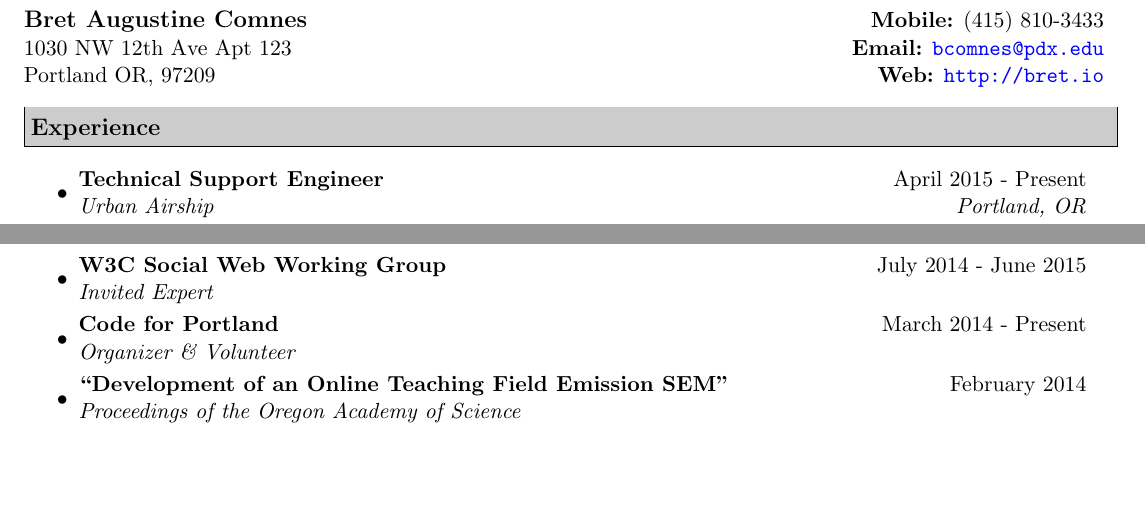
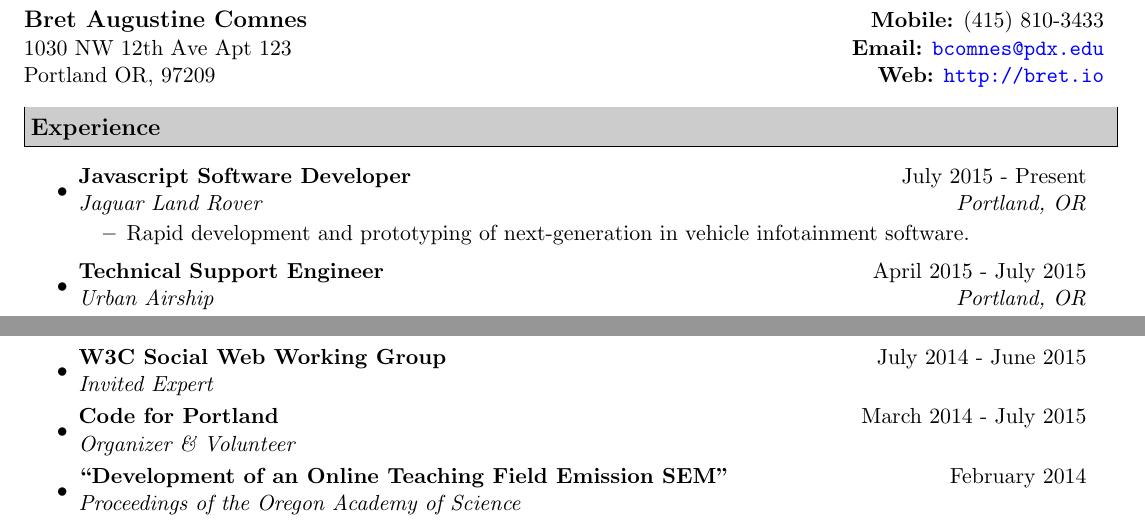
Before and after one commit to bcomnes/Resume, a LaTeX CV (resume.tex): two parts of pages 1 and 2 of 2, joined at a grey line, cut so that both start at the same text, the shorter picture padded with empty space. Compiled offline with pdfLaTeX.

Commit message:
Updated resume

```diff
--- a/resume.tex
+++ b/resume.tex
@@ -72,11 +72,22 @@ urlcolor=blue
 \resheading{Experience}
 \begin{itemize}
 
+%JLR
+\item
+\ressubheading
+{Javascript Software Developer}
+{July 2015 - Present}
+{Jaguar Land Rover}
+{Portland, OR}
+\begin{itemize}
+  \resitem
+  {Rapid development and prototyping of next-generation in vehicle infotainment software.}
+\end{itemize}
 %Urban Airship
 \item
 \ressubheading
 {Technical Support Engineer}
-{April 2015 - Present}
+{April 2015 - July 2015}
 {Urban Airship}
 {Portland, OR}
 \begin{itemize}
@@ -257,7 +268,7 @@ Demonstrated proficiency with public communication skills.  Exceptional troubles
 \item
 \ressubheading
 {Code for Portland}
-{March 2014 - Present}
+{March 2014 - July 2015}
 {Organizer \& Volunteer}
 {}
 
```
Also changed, not shown: Bret_Comnes_CV.pdf, resume.tex (4 more changed lines).
